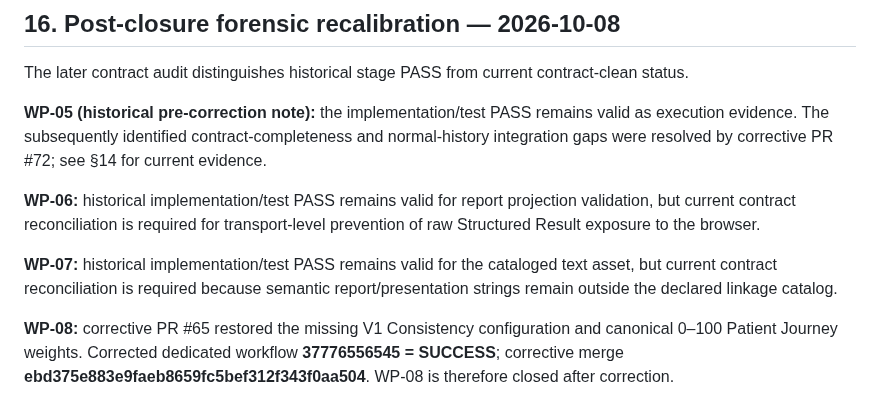
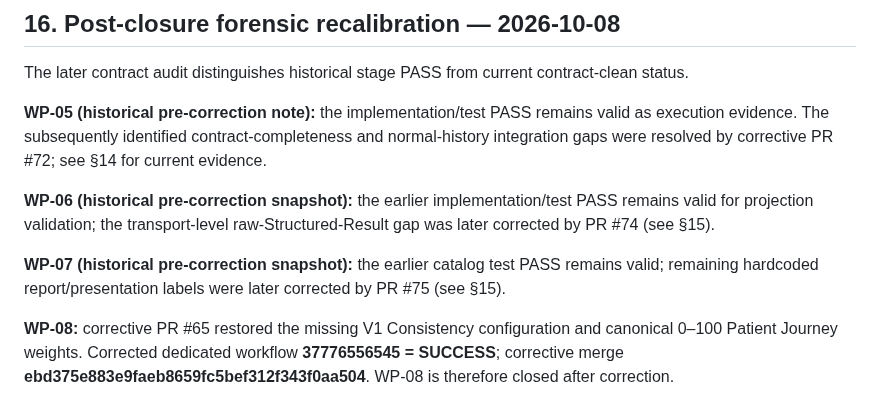
Before and after one commit to core-system-md/clinic-evaluator, a Markdown page: documentation/governance/IMPLEMENTATION-STATUS-REGISTER-2026-10-08.md, the part around the change. Rendered like a GitHub page.

Commit message:
docs: mark historical WP-06 and WP-07 status snapshots

```diff
--- a/documentation/governance/IMPLEMENTATION-STATUS-REGISTER-2026-10-08.md
+++ b/documentation/governance/IMPLEMENTATION-STATUS-REGISTER-2026-10-08.md
@@ -398,9 +398,9 @@ The later contract audit distinguishes historical stage PASS from current contra
 
 **WP-05 (historical pre-correction note):** the implementation/test PASS remains valid as execution evidence. The subsequently identified contract-completeness and normal-history integration gaps were resolved by corrective PR #72; see §14 for current evidence.
 
-**WP-06:** historical implementation/test PASS remains valid for report projection validation, but current contract reconciliation is required for transport-level prevention of raw Structured Result exposure to the browser.
+**WP-06 (historical pre-correction snapshot):** the earlier implementation/test PASS remains valid for projection validation; the transport-level raw-Structured-Result gap was later corrected by PR #74 (see §15).
 
-**WP-07:** historical implementation/test PASS remains valid for the cataloged text asset, but current contract reconciliation is required because semantic report/presentation strings remain outside the declared linkage catalog.
+**WP-07 (historical pre-correction snapshot):** the earlier catalog test PASS remains valid; remaining hardcoded report/presentation labels were later corrected by PR #75 (see §15).
 
 **WP-08:** corrective PR #65 restored the missing V1 Consistency configuration and canonical 0–100 Patient Journey weights. Corrected dedicated workflow **37776556545 = SUCCESS**; corrective merge **ebd375e883e9faeb8659fc5bef312f343f0aa504**. WP-08 is therefore closed after correction.
 
```
